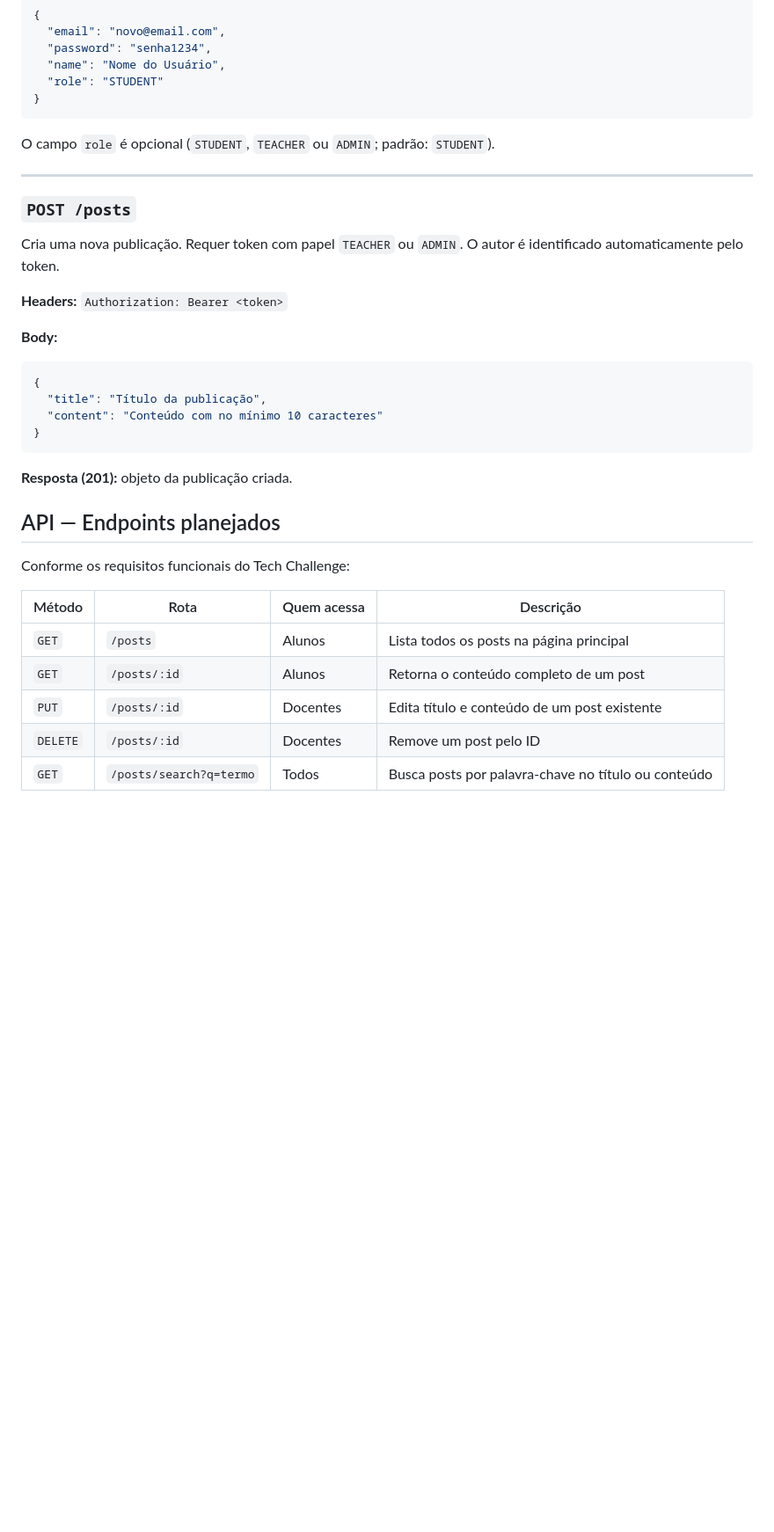
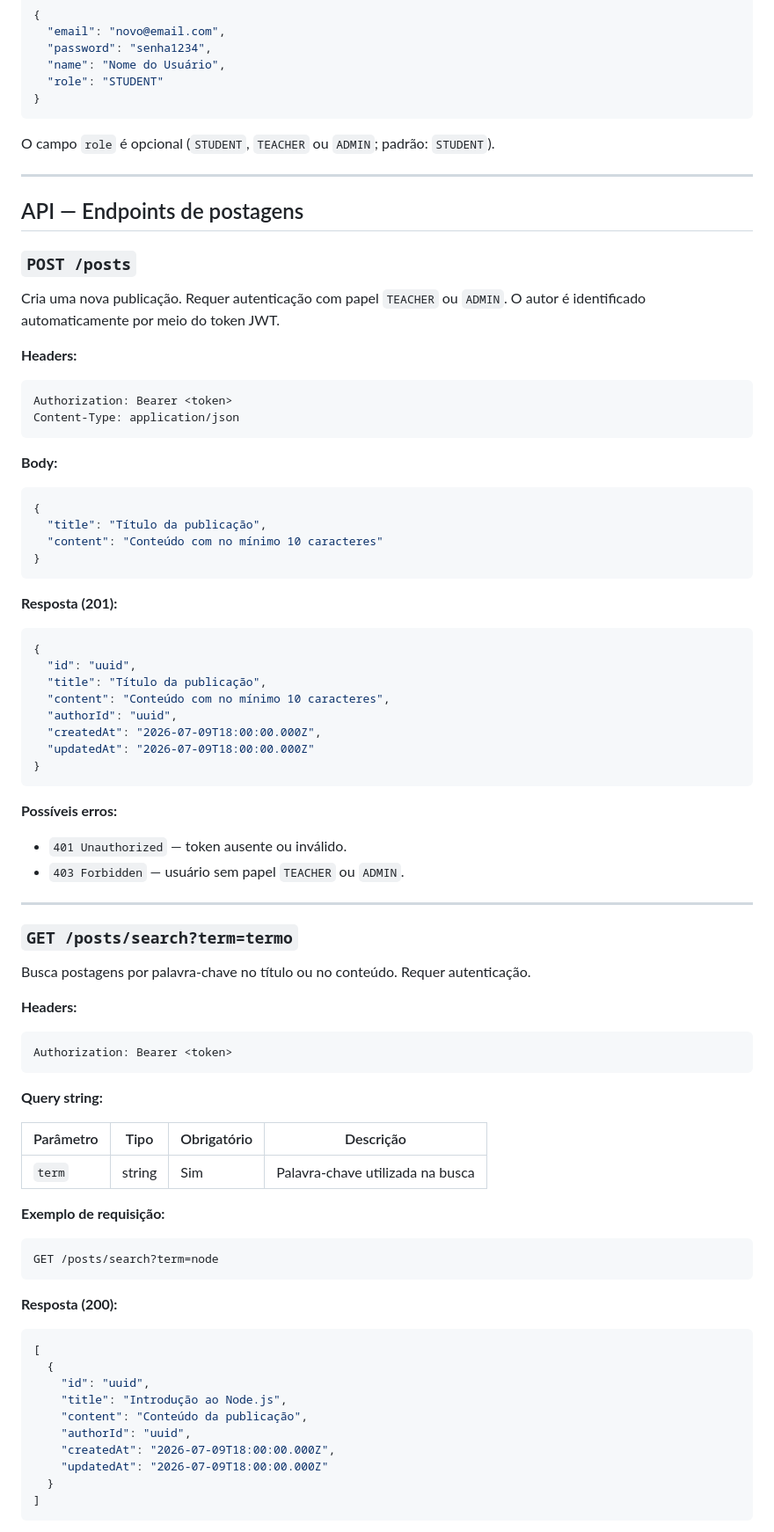
Before and after one commit to kartiaga/portal-fiap, a Markdown page: README.md, the part around one of its changes. Shown at 88% size. GitHub-like rendering; blank space fills up the shorter version.

Commit message:
docs: final README adjustments

````diff
--- a/README.md
+++ b/README.md
@@ -309,11 +314,18 @@ O campo `role` é opcional (`STUDENT`, `TEACHER` ou `ADMIN`; padrão: `STUDENT`)
 
 ---
 
+## API — Endpoints de postagens
+
 ### `POST /posts`
 
-Cria uma nova publicação. Requer token com papel `TEACHER` ou `ADMIN`. O autor é identificado automaticamente pelo token.
+Cria uma nova publicação. Requer autenticação com papel `TEACHER` ou `ADMIN`. O autor é identificado automaticamente por meio do token JWT.
 
-**Headers:** `Authorization: Bearer <token>`
+**Headers:**
+
+```text
+Authorization: Bearer <token>
+Content-Type: application/json
+```
 
 **Body:**
 
@@ -324,16 +336,60 @@ Cria uma nova publicação. Requer token com papel `TEACHER` ou `ADMIN`. O autor
 }
 ```
 
-**Resposta (201):** objeto da publicação criada.
+**Resposta (201):**
 
-## API — Endpoints planejados
+```json
+{
+  "id": "uuid",
+  "title": "Título da publicação",
+  "content": "Conteúdo com no mínimo 10 caracteres",
+  "authorId": "uuid",
+  "createdAt": "2026-07-09T18:00:00.000Z",
+  "updatedAt": "2026-07-09T18:00:00.000Z"
+}
+```
 
-Conforme os requisitos funcionais do Tech Challenge:
+**Possíveis erros:**
 
-| Método | Rota | Quem acessa | Descrição |
+- `401 Unauthorized` — token ausente ou inválido.
+- `403 Forbidden` — usuário sem papel `TEACHER` ou `ADMIN`.
+
+---
+
+### `GET /posts/search?term=termo`
+
+Busca postagens por palavra-chave no título ou no conteúdo. Requer autenticação.
+
+**Headers:**
+
+```text
+Authorization: Bearer <token>
+```
+
+**Query string:**
+
+| Parâmetro | Tipo | Obrigatório | Descrição |
 |---|---|---|---|
-| `GET` | `/posts` | Alunos | Lista todos os posts na página principal |
-| `GET` | `/posts/:id` | Alunos | Retorna o conteúdo completo de um post |
-| `PUT` | `/posts/:id` | Docentes | Edita título e conteúdo de um post existente |
-| `DELETE` | `/posts/:id` | Docentes | Remove um post pelo ID |
-| `GET` | `/posts/search?q=termo` | Todos | Busca posts por palavra-chave no título ou conteúdo |
+| `term` | string | Sim | Palavra-chave utilizada na busca |
+
+**Exemplo de requisição:**
+
+```text
+GET /posts/search?term=node
+```
+
+**Resposta (200):**
+
+```json
+[
+  {
+    "id": "uuid",
+    "title": "Introdução ao Node.js",
+    "content": "Conteúdo da publicação",
+    "authorId": "uuid",
+    "createdAt": "2026-07-09T18:00:00.000Z",
+    "updatedAt": "2026-07-09T18:00:00.000Z"
+  }
+]
+```
+
````
Also changed, not shown: other parts of README.md (+194 -22 lines).
